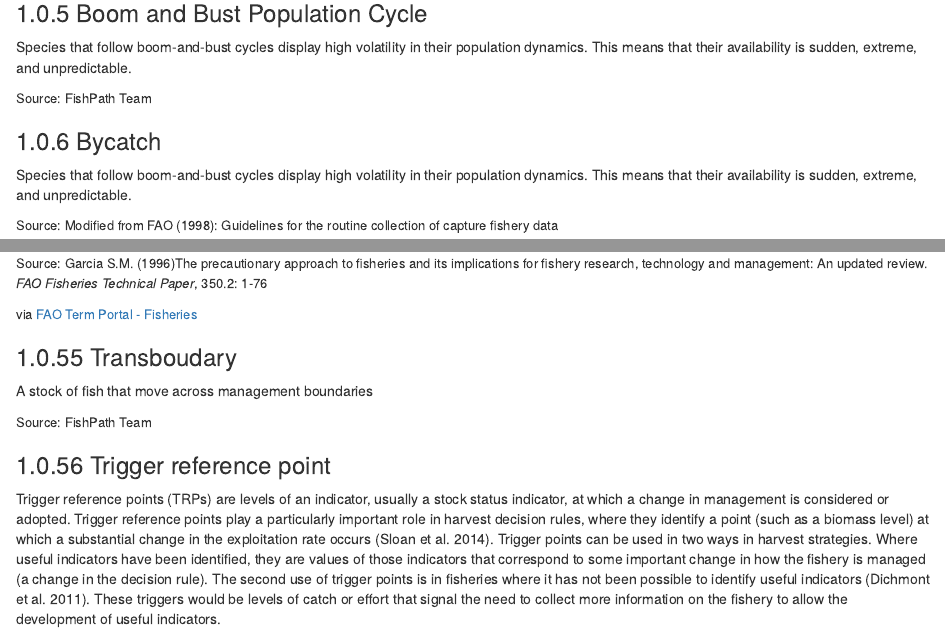
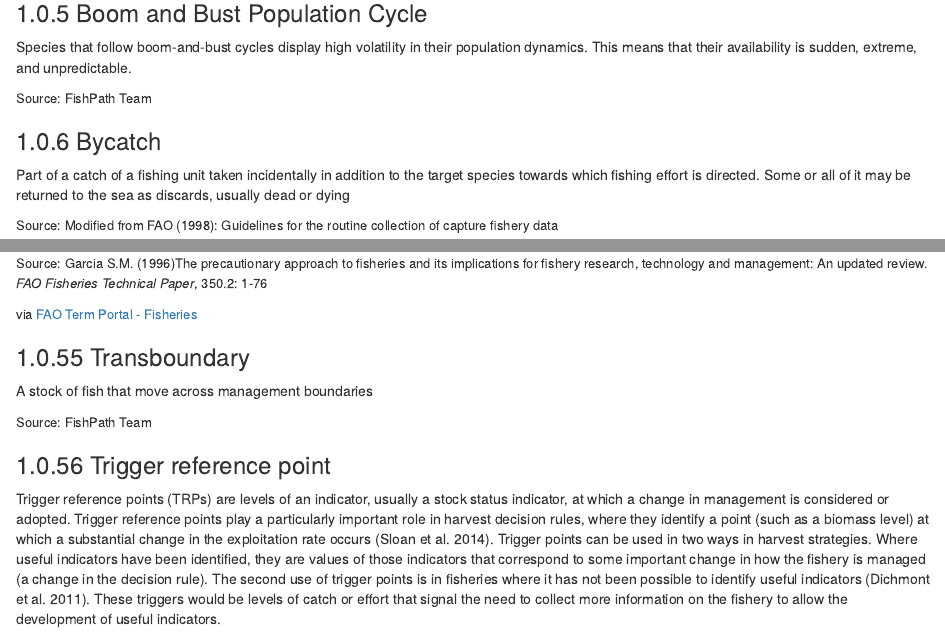
Before and after one commit to FishPath/FishPath-Tool-User-Guide, an R Markdown document (07-glossary.Rmd): the page in a window 1100 px wide, from 740 px down, and a second part further down, joined at a grey line. Rendered offline with R 4.5, knitr and Pandoc, with nearby package versions; drawn as R Markdown's standard HTML page in place of the format the file asks for.

Commit message:
Update bycatch with proper definition and fix typo

```diff
--- a/07-glossary.Rmd
+++ b/07-glossary.Rmd
@@ -37,7 +37,7 @@ Species that follow boom-and-bust cycles display high volatility in their popula
 <font size="2">Source: FishPath Team</font>
 
 ### Bycatch
-Species that follow boom-and-bust cycles display high volatility in their population dynamics. This means that their availability is sudden, extreme, and unpredictable.
+Part of a catch of a fishing unit taken incidentally in addition to the target species towards which fishing effort is directed. Some or all of it may be returned to the sea as discards, usually dead or dying
 
 <font size="2">Source: Modified from FAO (1998): Guidelines for the routine collection of capture fishery data
 
@@ -351,7 +351,7 @@ Corresponds to a state of a fishery and / or a resource which is considered desi
 
 via (ref:FAO)</font>
 
-### Transboudary
+### Transboundary
 A stock of fish that move across management boundaries
 
 <font size="2">Source: FishPath Team</font>
```
Also changed, not shown: docs/FishPath-Tool-User-Guide.tex, docs/search_index.json, 8 other files.
